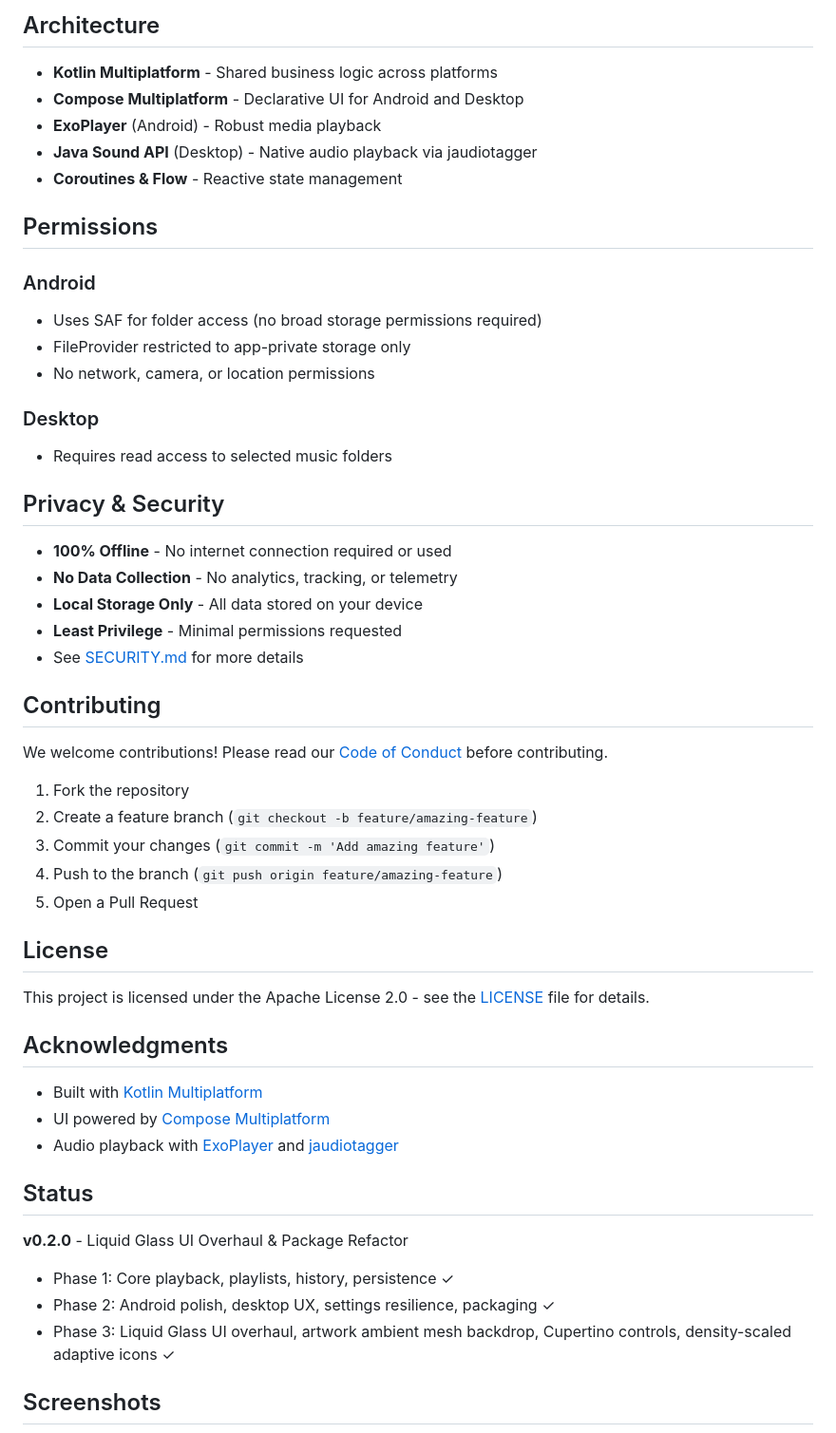
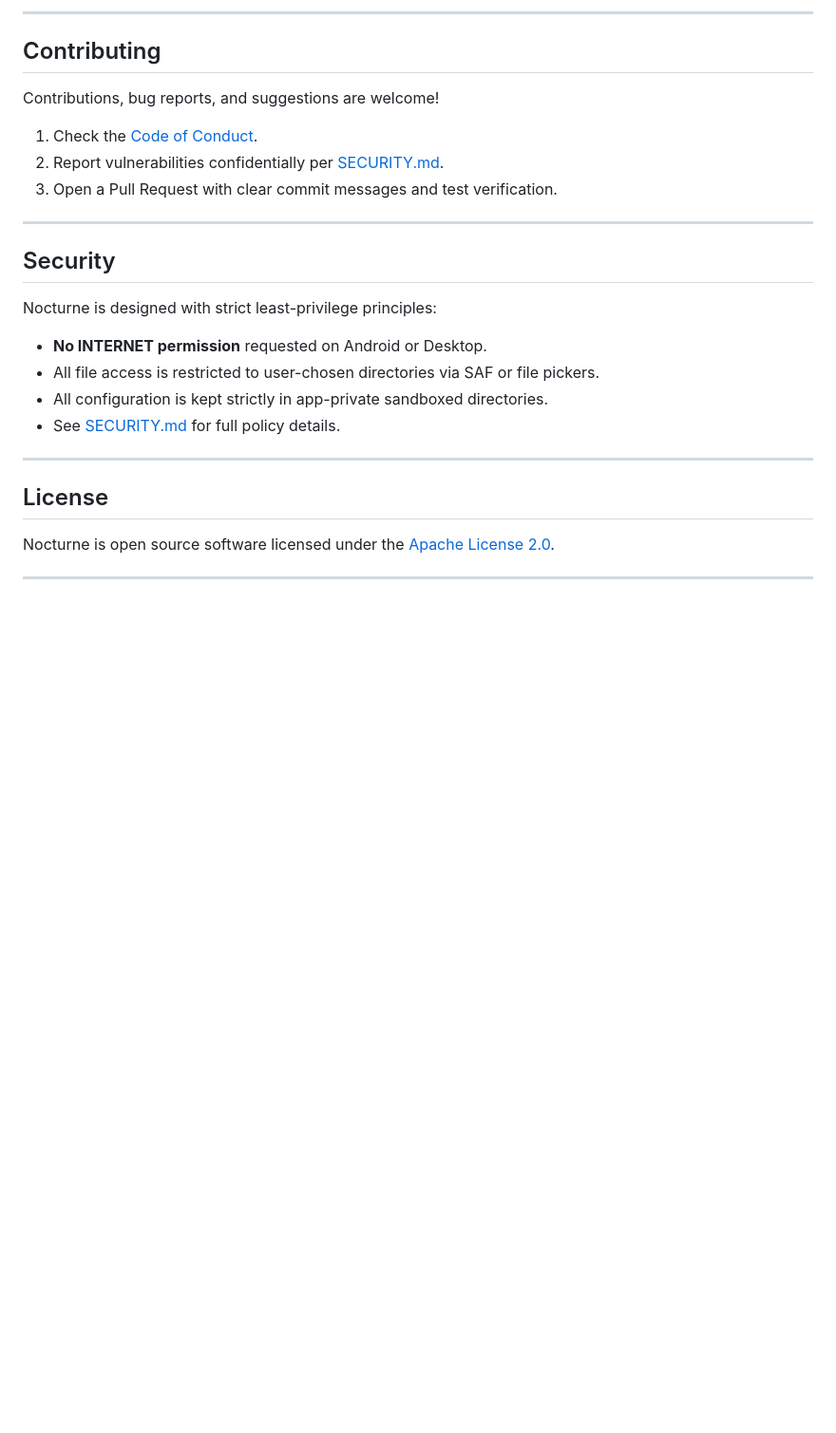
Before and after one commit to musgandapur645-sudo/Nocturne, a Markdown page: README.md, the part around one of its changes. Shown at 95% size. Drawn GitHub-style; blank space fills up the shorter version.

```diff
--- a/README.md
+++ b/README.md
@@ -116,56 +150,28 @@ sdk.dir=C:/Users/<you>/AppData/Local/Android/Sdk
-## Architecture
-
-- **Kotlin Multiplatform** - Shared business logic across platforms
-- **Compose Multiplatform** - Declarative UI for Android and Desktop
-- **ExoPlayer** (Android) - Robust media playback
-- **Java Sound API** (Desktop) - Native audio playback via jaudiotagger
-- **Coroutines & Flow** - Reactive state management
-
-## Permissions
-
-### Android
-- Uses SAF for folder access (no broad storage permissions required)
-- FileProvider restricted to app-private storage only
-- No network, camera, or location permissions
-
-### Desktop
-- Requires read access to selected music folders
-
-## Privacy & Security
-
-- **100% Offline** - No internet connection required or used
-- **No Data Collection** - No analytics, tracking, or telemetry
-- **Local Storage Only** - All data stored on your device
-- **Least Privilege** - Minimal permissions requested
-- See [SECURITY.md](SECURITY.md) for more details
+---
 
 ## Contributing
 
-We welcome contributions! Please read our [Code of Conduct](CODE_OF_CONDUCT.md) before contributing.
+Contributions, bug reports, and suggestions are welcome!
+1. Check the [Code of Conduct](CODE_OF_CONDUCT.md).
+2. Report vulnerabilities confidentially per [SECURITY.md](SECURITY.md).
+3. Open a Pull Request with clear commit messages and test verification.
 
-1. Fork the repository
-2. Create a feature branch (`git checkout -b feature/amazing-feature`)
-3. Commit your changes (`git commit -m 'Add amazing feature'`)
-4. Push to the branch (`git push origin feature/amazing-feature`)
-5. Open a Pull Request
+---
+
+## Security
+
+Nocturne is designed with strict least-privilege principles:
+- **No INTERNET permission** requested on Android or Desktop.
+- All file access is restricted to user-chosen directories via SAF or file pickers.
+- All configuration is kept strictly in app-private sandboxed directories.
+- See [SECURITY.md](SECURITY.md) for full policy details.
+
+---
 
 ## License
 
-This project is licensed under the Apache License 2.0 - see the [LICENSE](LICENSE) file for details.
+Nocturne is open source software licensed under the [Apache License 2.0](LICENSE).
 
-## Acknowledgments
-
-- Built with [Kotlin Multiplatform](https://kotlinlang.org/lp/multiplatform/)
-- UI powered by [Compose Multiplatform](https://www.jetbrains.com/compose-multiplatform/)
-- Audio playback with [ExoPlayer](https://developer.android.com/media/media3/exoplayer) and [jaudiotagger](http://www.jthink.net/jaudiotagger/)
-
-## Status
-
-**v0.2.0** - Liquid Glass UI Overhaul & Package Refactor
-- Phase 1: Core playback, playlists, history, persistence ✓
-- Phase 2: Android polish, desktop UX, settings resilience, packaging ✓
-- Phase 3: Liquid Glass UI overhaul, artwork ambient mesh backdrop, Cupertino controls, density-scaled adaptive icons ✓
-
-## Screenshots
+---
 
 <p align="center">
```
Also changed, not shown: other parts of README.md (+107 -76 lines), assets/showcase.png (added), 1 other file.
